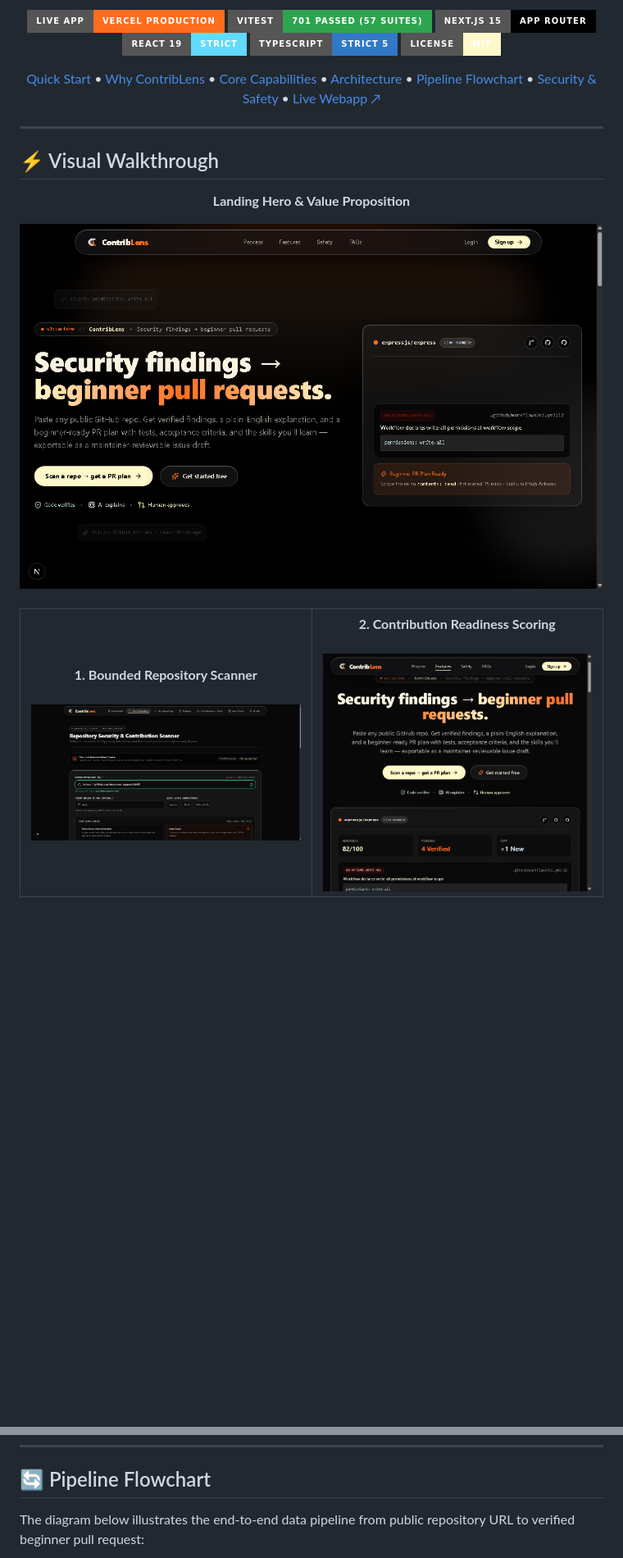
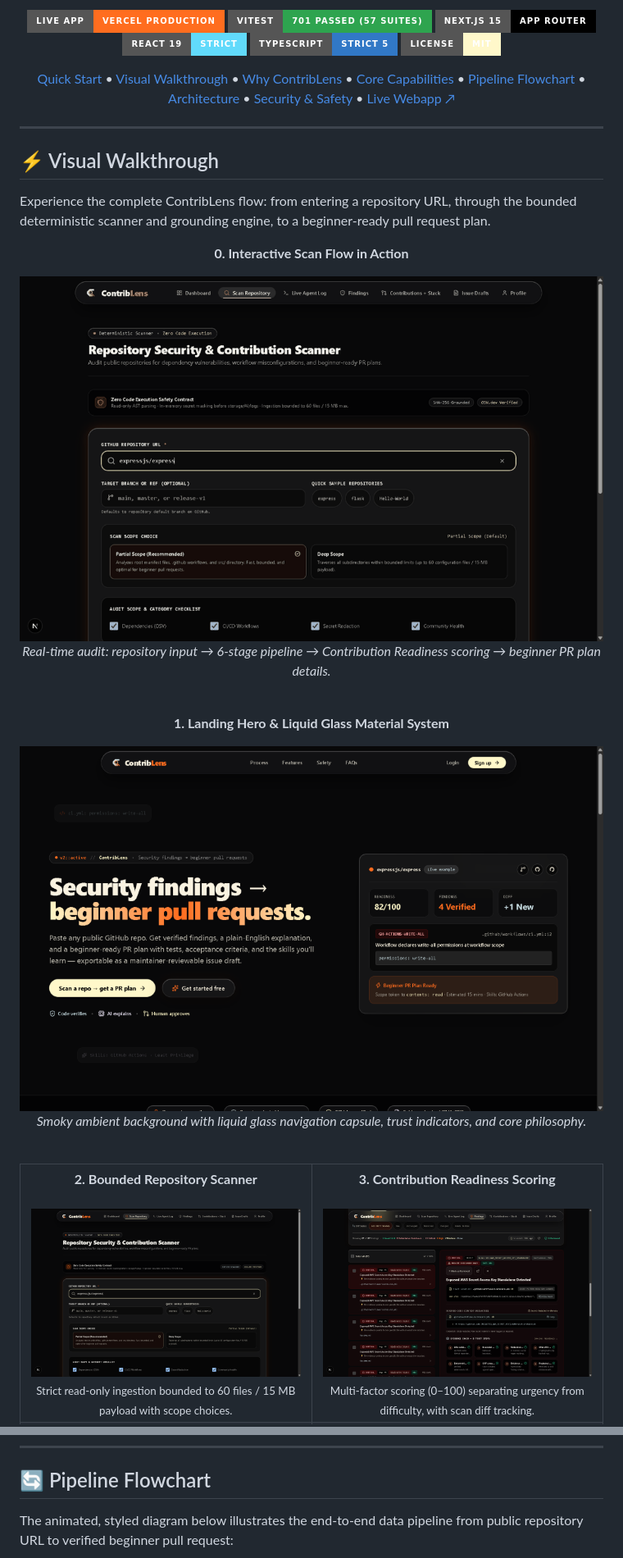
Before and after one commit to meoxx009/AgentXContriBLens, a Markdown page: README.md, 2 parts joined by grey strips. Shown at 82% size. GitHub-like rendering; pictures changed too: docs/assets/01-landing-hero.png, docs/assets/02-scan-repository.png, docs/assets/03-live-findings-readiness.png; badges without logos; blank space fills up the shorter version.

Commit message:
docs: refresh README with current live-app screenshots and upgraded animated diagrams

````diff
--- a/README.md
+++ b/README.md
@@ -35,10 +35,11 @@
 
 <p align="center">
   <a href="#-quick-start-zero-config">Quick Start</a> •
+  <a href="#-visual-walkthrough">Visual Walkthrough</a> •
   <a href="#-why-contriblens">Why ContribLens</a> •
   <a href="#-core-capabilities">Core Capabilities</a> •
+  <a href="#-pipeline-flowchart">Pipeline Flowchart</a> •
   <a href="#-system-architecture">Architecture</a> •
-  <a href="#-pipeline-flowchart">Pipeline Flowchart</a> •
   <a href="#-security--safety-contract">Security & Safety</a> •
   <a href="https://hacktoberfest-contri-blens.vercel.app/">Live Webapp ↗</a>
 </p>
@@ -49,9 +50,20 @@
 
 ## ⚡ Visual Walkthrough
 
+Experience the complete ContribLens flow: from entering a repository URL, through the bounded deterministic scanner and grounding engine, to a beginner-ready pull request plan.
+
 <div align="center">
-  <p><strong>Landing Hero & Value Proposition</strong></p>
-  <img src="docs/assets/01-landing-hero.png" width="900" alt="ContribLens Landing Page" style="border-radius: 8px; border: 1px solid rgba(255,255,255,0.1);" />
+  <p><strong>0. Interactive Scan Flow in Action</strong></p>
+  <img src="docs/assets/scan-flow-demo.gif" width="940" alt="ContribLens Scan Flow Demo" style="border-radius: 8px; border: 1px solid rgba(255,255,255,0.12); box-shadow: 0 20px 50px -15px rgba(0, 0, 0, 0.7);" />
+  <p><em>Real-time audit: repository input → 6-stage pipeline → Contribution Readiness scoring → beginner PR plan details.</em></p>
+</div>
+
+<br />
+
+<div align="center">
+  <p><strong>1. Landing Hero & Liquid Glass Material System</strong></p>
+  <img src="docs/assets/01-landing-hero.png" width="940" alt="ContribLens Landing Page" style="border-radius: 8px; border: 1px solid rgba(255,255,255,0.12);" />
+  <p><em>Smoky ambient background with liquid glass navigation capsule, trust indicators, and core philosophy.</em></p>
 </div>
 
 <br />
@@ -60,12 +72,14 @@
   <table>
     <tr>
       <td width="50%" align="center">
-        <strong>1. Bounded Repository Scanner</strong><br /><br />
-        <img src="docs/assets/02-scan-repository.png" width="100%" alt="Repository Security Scanner" />
+        <strong>2. Bounded Repository Scanner</strong><br /><br />
+        <img src="docs/assets/02-scan-repository.png" width="100%" alt="Repository Security Scanner" style="border-radius: 6px; border: 1px solid rgba(255,255,255,0.1);" /><br />
+        <sub>Strict read-only ingestion bounded to 60 files / 15 MB payload with scope choices.</sub>
       </td>
       <td width="50%" align="center">
-        <strong>2. Contribution Readiness Scoring</strong><br /><br />
-        <img src="docs/assets/03-live-findings-readiness.png" width="100%" alt="Readiness Score & Findings" />
+        <strong>3. Contribution Readiness Scoring</strong><br /><br />
+        <img src="docs/assets/03-live-findings-readiness.png" width="100%" alt="Readiness Score & Findings" style="border-radius: 6px; border: 1px solid rgba(255,255,255,0.1);" /><br />
+        <sub>Multi-factor scoring (0–100) separating urgency from difficulty, with scan diff tracking.</sub>
       </td>
     </tr>
     <tr>
@@ -136,7 +156,7 @@ An agentic execution engine built with a strict **7-tool validated registry**:
 
 ## 🔄 Pipeline Flowchart
 
-The diagram below illustrates the end-to-end data pipeline from public repository URL to verified beginner pull request:
+The animated, styled diagram below illustrates the end-to-end data pipeline from public repository URL to verified beginner pull request:
 
 ```mermaid
 flowchart TD
````
Also changed, not shown: other parts of README.md (+99 -57 lines), docs/assets/04-grounded-pipeline-card.png, docs/assets/05-dashboard.png (added).
